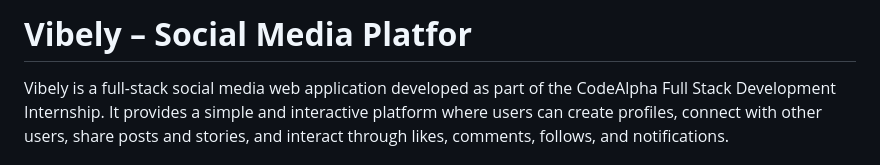
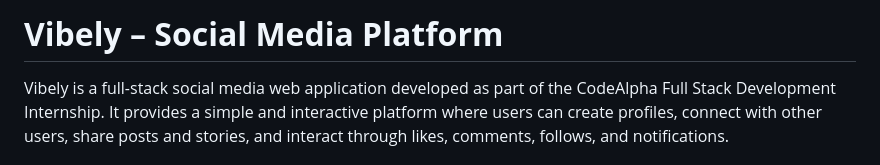
Before and after one commit to PullatiRanjani/CodeAlpha_SocialMediaPlatform-Vibely, a Markdown page: README.md, the part around the change. Drawn GitHub-style.

```diff
--- a/README.md
+++ b/README.md
@@ -1,4 +1,4 @@
-# **Vibely – Social Media Platfor**
+# **Vibely – Social Media Platform**
 
 Vibely is a full-stack social media web application developed as part of the CodeAlpha Full Stack Development Internship.
 It provides a simple and interactive platform where users can create profiles, connect with other users, share posts and stories, and interact through likes, comments, follows, and notifications.
```
